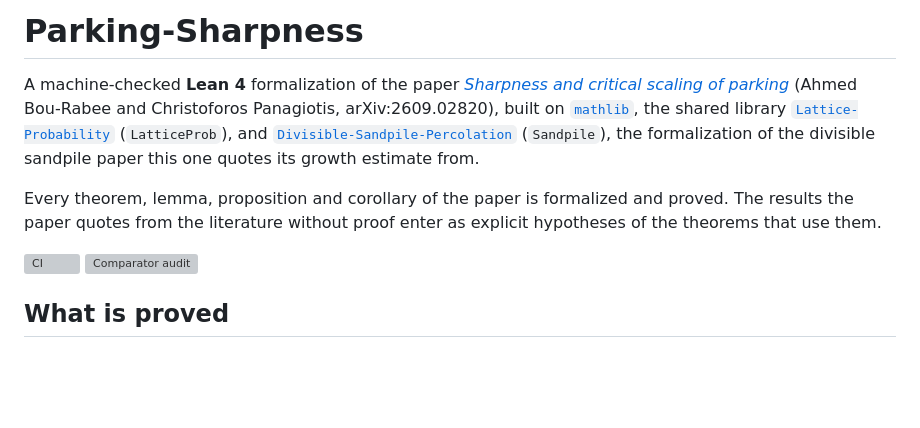
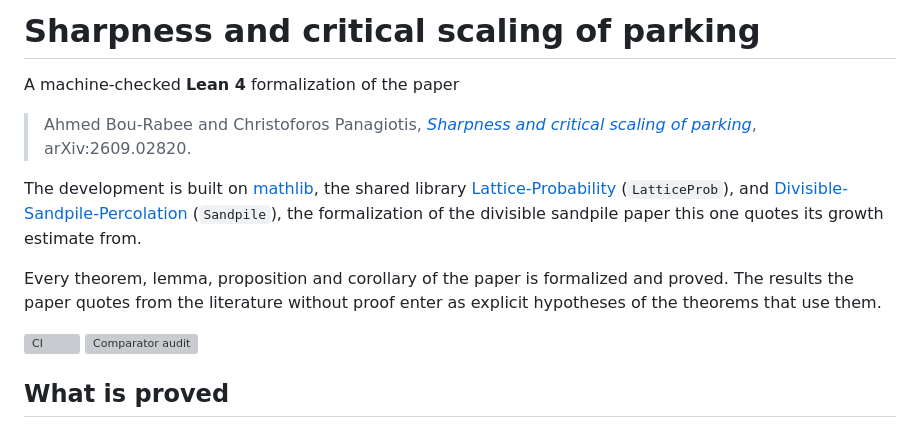
Before and after one commit to nitromannitol/Parking-Sharpness, a Markdown page: README.md, the part around one of its changes. GitHub-like rendering; blank space fills up the shorter version; grey boxes are pictures that could not be loaded.

Commit message:
Title the README by the paper and cite it in the standard form

```diff
--- a/README.md
+++ b/README.md
@@ -1,11 +1,14 @@
-# Parking-Sharpness
+# Sharpness and critical scaling of parking
 
 A machine-checked **Lean 4** formalization of the paper
-[*Sharpness and critical scaling of parking*](https://arxiv.org/abs/2609.02820)
-(Ahmed Bou-Rabee and Christoforos Panagiotis, arXiv:2609.02820), built on
-[`mathlib`](https://github.com/leanprover-community/mathlib4), the shared library
-[`Lattice-Probability`](https://github.com/nitromannitol/Lattice-Probability) (`LatticeProb`),
-and [`Divisible-Sandpile-Percolation`](https://github.com/nitromannitol/Divisible-Sandpile-Percolation)
+
+> Ahmed Bou-Rabee and Christoforos Panagiotis,
+> [*Sharpness and critical scaling of parking*](https://arxiv.org/abs/2609.02820),
+> arXiv:2609.02820.
+
+The development is built on [mathlib](https://github.com/leanprover-community/mathlib4), the shared library
+[Lattice-Probability](https://github.com/nitromannitol/Lattice-Probability) (`LatticeProb`), and
+[Divisible-Sandpile-Percolation](https://github.com/nitromannitol/Divisible-Sandpile-Percolation)
 (`Sandpile`), the formalization of the divisible sandpile paper this one quotes its growth
 estimate from.
 
```
Also changed, not shown: other parts of README.md (+2 -2 lines).
